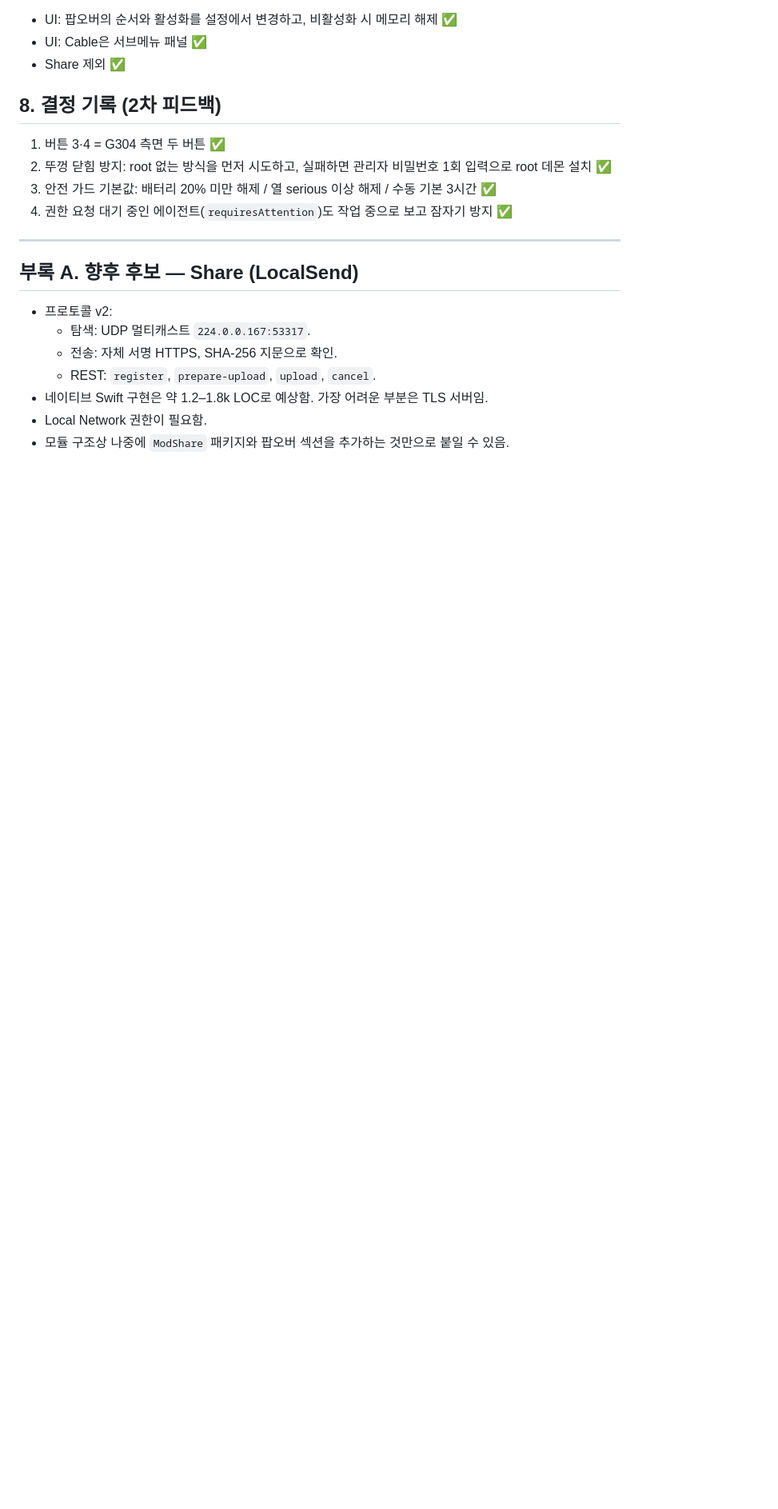
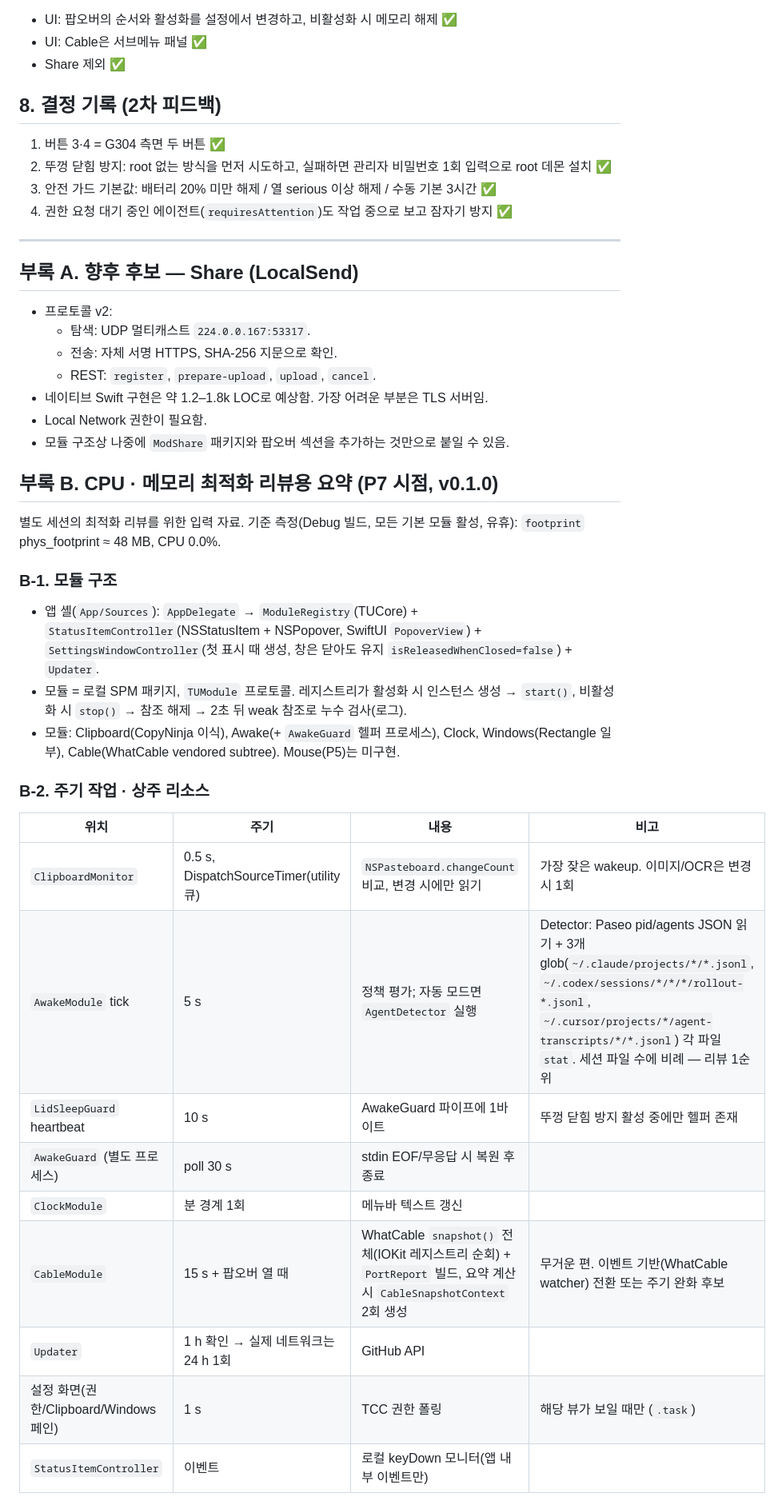
Before and after one commit to gyuha/T-Utilities, a Markdown page: PLAN.md, the part around one of its changes. Shown at 80% size. Rendered like a GitHub page; blank space fills up the shorter version.

Commit message:
PLAN: add CPU/memory review summary

```diff
--- a/PLAN.md
+++ b/PLAN.md
@@ -448,3 +448,26 @@ macOS 메뉴의 서브메뉴처럼, Cable 행에 호버하거나 클릭하면 **
 - 네이티브 Swift 구현은 약 1.2–1.8k LOC로 예상함. 가장 어려운 부분은 TLS 서버임.
 - Local Network 권한이 필요함.
 - 모듈 구조상 나중에 `ModShare` 패키지와 팝오버 섹션을 추가하는 것만으로 붙일 수 있음.
+
+## 부록 B. CPU · 메모리 최적화 리뷰용 요약 (P7 시점, v0.1.0)
+
+별도 세션의 최적화 리뷰를 위한 입력 자료. 기준 측정(Debug 빌드, 모든 기본 모듈 활성, 유휴): `footprint` phys_footprint ≈ 48 MB, CPU 0.0%.
+
+### B-1. 모듈 구조
+- 앱 셸(`App/Sources`): `AppDelegate` → `ModuleRegistry`(TUCore) + `StatusItemController`(NSStatusItem + NSPopover, SwiftUI `PopoverView`) + `SettingsWindowController`(첫 표시 때 생성, 창은 닫아도 유지 `isReleasedWhenClosed=false`) + `Updater`.
+- 모듈 = 로컬 SPM 패키지, `TUModule` 프로토콜. 레지스트리가 활성화 시 인스턴스 생성 → `start()`, 비활성화 시 `stop()` → 참조 해제 → 2초 뒤 weak 참조로 누수 검사(로그).
+- 모듈: Clipboard(CopyNinja 이식), Awake(+ `AwakeGuard` 헬퍼 프로세스), Clock, Windows(Rectangle 일부), Cable(WhatCable vendored subtree). Mouse(P5)는 미구현.
+
+### B-2. 주기 작업 · 상주 리소스
+| 위치 | 주기 | 내용 | 비고 |
+|---|---|---|---|
+| `ClipboardMonitor` | 0.5 s, DispatchSourceTimer(utility 큐) | `NSPasteboard.changeCount` 비교, 변경 시에만 읽기 | 가장 잦은 wakeup. 이미지/OCR은 변경 시 1회 |
+| `AwakeModule` tick | 5 s | 정책 평가; 자동 모드면 `AgentDetector` 실행 | Detector: Paseo pid/agents JSON 읽기 + 3개 glob(`~/.claude/projects/*/*.jsonl`, `~/.codex/sessions/*/*/*/rollout-*.jsonl`, `~/.cursor/projects/*/agent-transcripts/*/*.jsonl`) 각 파일 `stat`. 세션 파일 수에 비례 — 리뷰 1순위 |
+| `LidSleepGuard` heartbeat | 10 s | AwakeGuard 파이프에 1바이트 | 뚜껑 닫힘 방지 활성 중에만 헬퍼 존재 |
+| `AwakeGuard` (별도 프로세스) | poll 30 s | stdin EOF/무응답 시 복원 후 종료 | |
+| `ClockModule` | 분 경계 1회 | 메뉴바 텍스트 갱신 | |
+| `CableModule` | 15 s + 팝오버 열 때 | WhatCable `snapshot()` 전체(IOKit 레지스트리 순회) + `PortReport` 빌드, 요약 계산 시 `CableSnapshotContext` 2회 생성 | 무거운 편. 이벤트 기반(WhatCable watcher) 전환 또는 주기 완화 후보 |
+| `Updater` | 1 h 확인 → 실제 네트워크는 24 h 1회 | GitHub API | |
+| 설정 화면(권한/Clipboard/Windows 페인) | 1 s | TCC 권한 폴링 | 해당 뷰가 보일 때만 (`.task`) |
+| `StatusItemController` | 이벤트 | 로컬 keyDown 모니터(앱 내부 이벤트만) | |
+
```
Also changed, not shown: other parts of PLAN.md (+12 -0 lines).
